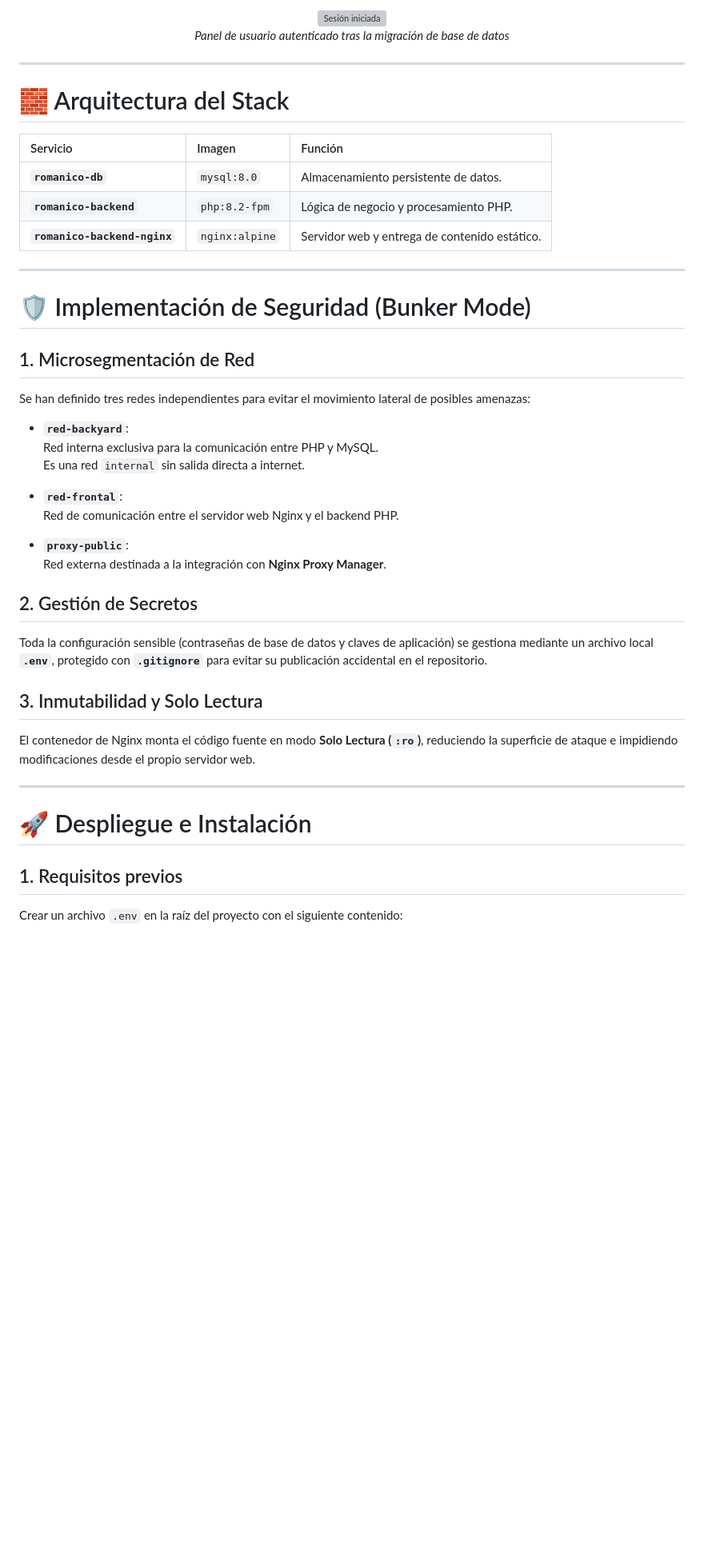
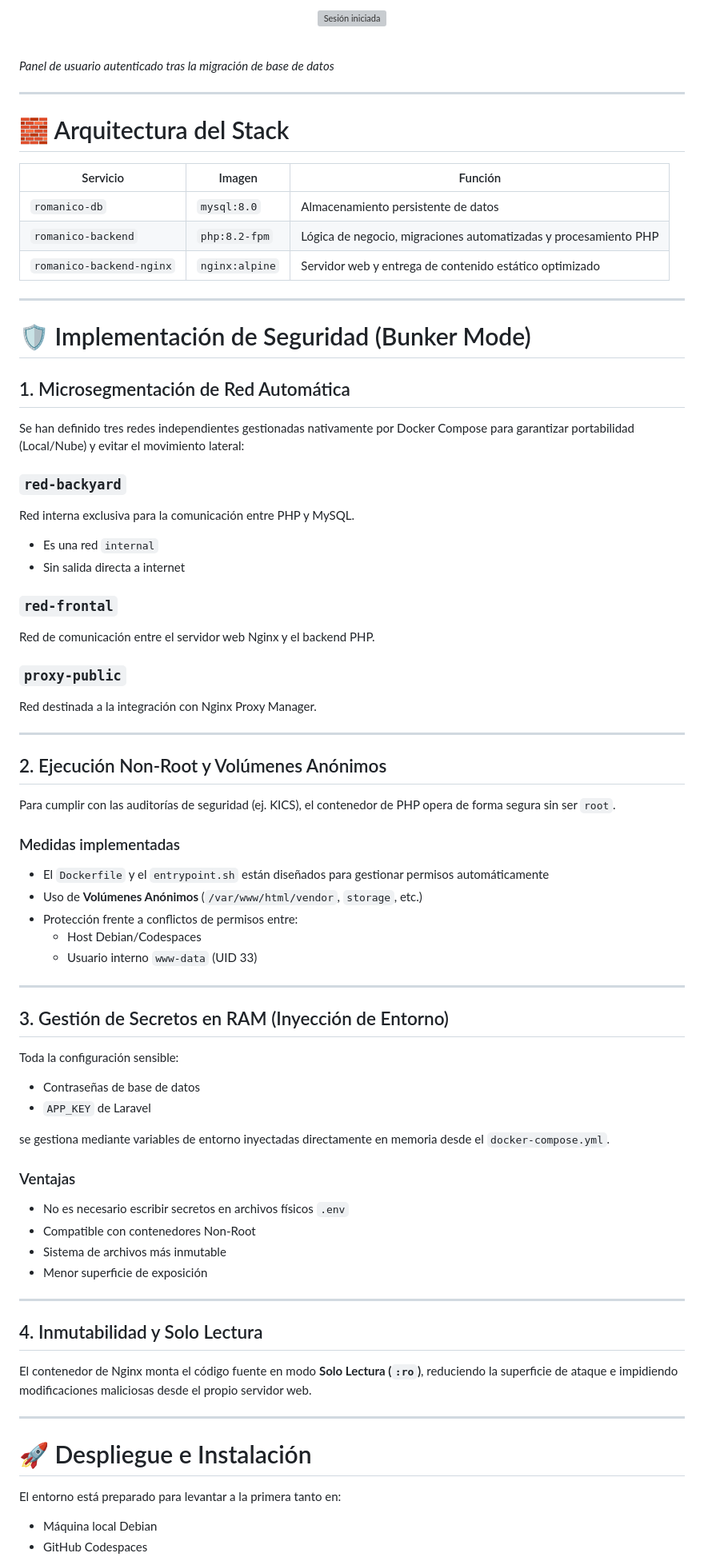
Before and after one commit to josegarfer/docker-romanico, a Markdown page: README.md, the part around one of its changes. Shown at 80% size. Rendered like a GitHub page; blank space fills up the shorter version; grey boxes are pictures that could not be loaded.

```diff
--- a/README.md
+++ b/README.md
@@ -15,48 +23,84 @@ Este proyecto implementa una arquitectura de microservicios para una aplicación
   <img src="images/captura_login_correcto.png" alt="Sesión iniciada" width="75%" />
+
   <br><em>Panel de usuario autenticado tras la migración de base de datos</em>
+
 </p>
+
 
 ---
 
 # 🧱 Arquitectura del Stack
 
 | Servicio | Imagen | Función |
-| :--- | :--- | :--- |
-| **`romanico-db`** | `mysql:8.0` | Almacenamiento persistente de datos. |
-| **`romanico-backend`** | `php:8.2-fpm` | Lógica de negocio y procesamiento PHP. |
-| **`romanico-backend-nginx`** | `nginx:alpine` | Servidor web y entrega de contenido estático. |
+|---|---|---|
+| `romanico-db` | `mysql:8.0` | Almacenamiento persistente de datos |
+| `romanico-backend` | `php:8.2-fpm` | Lógica de negocio, migraciones automatizadas y procesamiento PHP |
+| `romanico-backend-nginx` | `nginx:alpine` | Servidor web y entrega de contenido estático optimizado |
 
 ---
 
 # 🛡️ Implementación de Seguridad (Bunker Mode)
 
-## 1. Microsegmentación de Red
+## 1. Microsegmentación de Red Automática
 
-Se han definido tres redes independientes para evitar el movimiento lateral de posibles amenazas:
+Se han definido tres redes independientes gestionadas nativamente por Docker Compose para garantizar portabilidad (Local/Nube) y evitar el movimiento lateral:
 
-- **`red-backyard`**:
-  Red interna exclusiva para la comunicación entre PHP y MySQL.
-  Es una red `internal` sin salida directa a internet.
+### `red-backyard`
+Red interna exclusiva para la comunicación entre PHP y MySQL.
 
-- **`red-frontal`**:
-  Red de comunicación entre el servidor web Nginx y el backend PHP.
+- Es una red `internal`
+- Sin salida directa a internet
 
-- **`proxy-public`**:
-  Red externa destinada a la integración con **Nginx Proxy Manager**.
+### `red-frontal`
+Red de comunicación entre el servidor web Nginx y el backend PHP.
 
-## 2. Gestión de Secretos
+### `proxy-public`
+Red destinada a la integración con Nginx Proxy Manager.
 
-Toda la configuración sensible (contraseñas de base de datos y claves de aplicación) se gestiona mediante un archivo local **`.env`**, protegido con **`.gitignore`** para evitar su publicación accidental en el repositorio.
+---
 
-## 3. Inmutabilidad y Solo Lectura
+## 2. Ejecución Non-Root y Volúmenes Anónimos
 
-El contenedor de Nginx monta el código fuente en modo **Solo Lectura (`:ro`)**, reduciendo la superficie de ataque e impidiendo modificaciones desde el propio servidor web.
+Para cumplir con las auditorías de seguridad (ej. KICS), el contenedor de PHP opera de forma segura sin ser `root`.
+
+### Medidas implementadas
+
+- El `Dockerfile` y el `entrypoint.sh` están diseñados para gestionar permisos automáticamente
+- Uso de **Volúmenes Anónimos** (`/var/www/html/vendor`, `storage`, etc.)
+- Protección frente a conflictos de permisos entre:
+  - Host Debian/Codespaces
+  - Usuario interno `www-data` (UID 33)
+
+---
+
+## 3. Gestión de Secretos en RAM (Inyección de Entorno)
+
+Toda la configuración sensible:
+
+- Contraseñas de base de datos
+- `APP_KEY` de Laravel
+
+se gestiona mediante variables de entorno inyectadas directamente en memoria desde el `docker-compose.yml`.
+
+### Ventajas
+
+- No es necesario escribir secretos en archivos físicos `.env`
+- Compatible con contenedores Non-Root
+- Sistema de archivos más inmutable
+- Menor superficie de exposición
+
+---
+
+## 4. Inmutabilidad y Solo Lectura
+
+El contenedor de Nginx monta el código fuente en modo **Solo Lectura (`:ro`)**, reduciendo la superficie de ataque e impidiendo modificaciones maliciosas desde el propio servidor web.
 
 ---
 
 # 🚀 Despliegue e Instalación
 
-## 1. Requisitos previos
+El entorno está preparado para levantar a la primera tanto en:
 
-Crear un archivo `.env` en la raíz del proyecto con el siguiente contenido:
+- Máquina local Debian
+- GitHub Codespaces
 
```
Also changed, not shown: other parts of README.md (+72 -22 lines).
